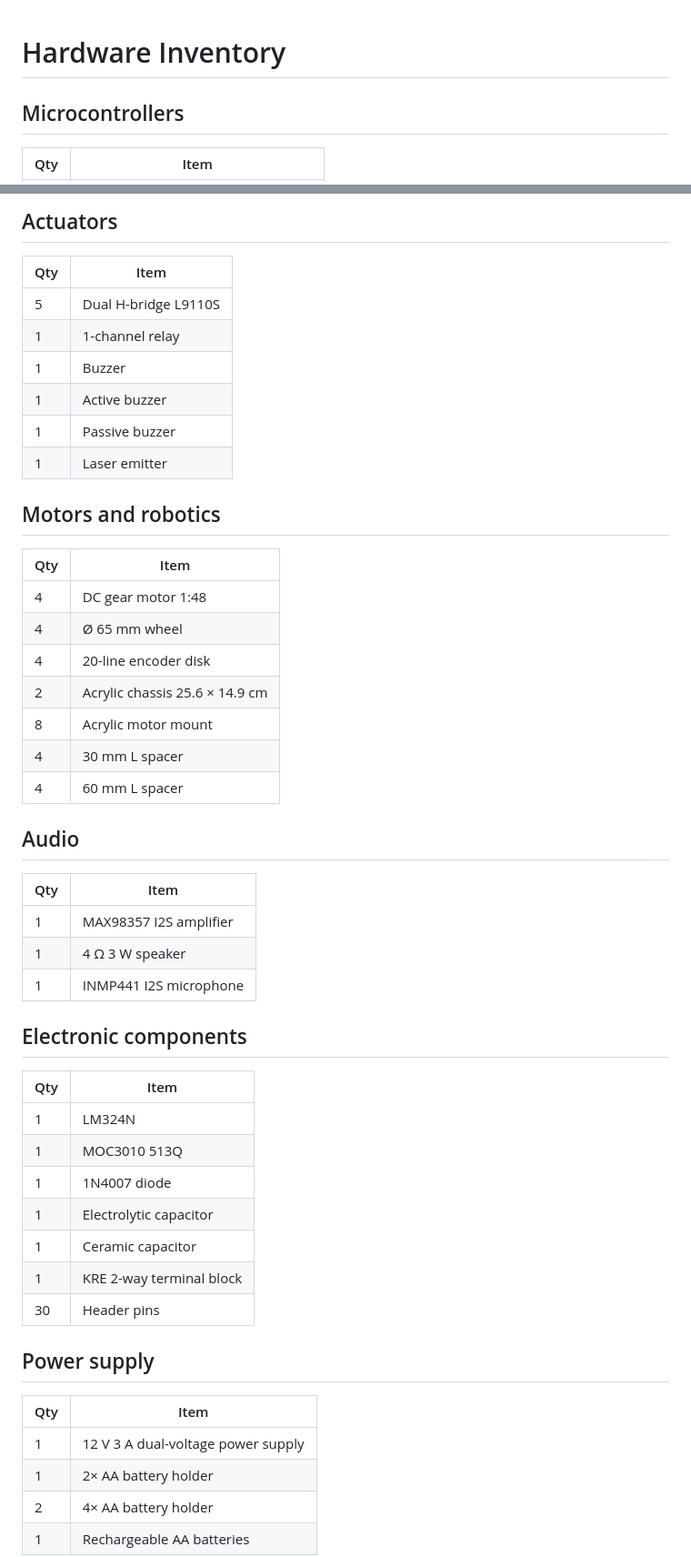
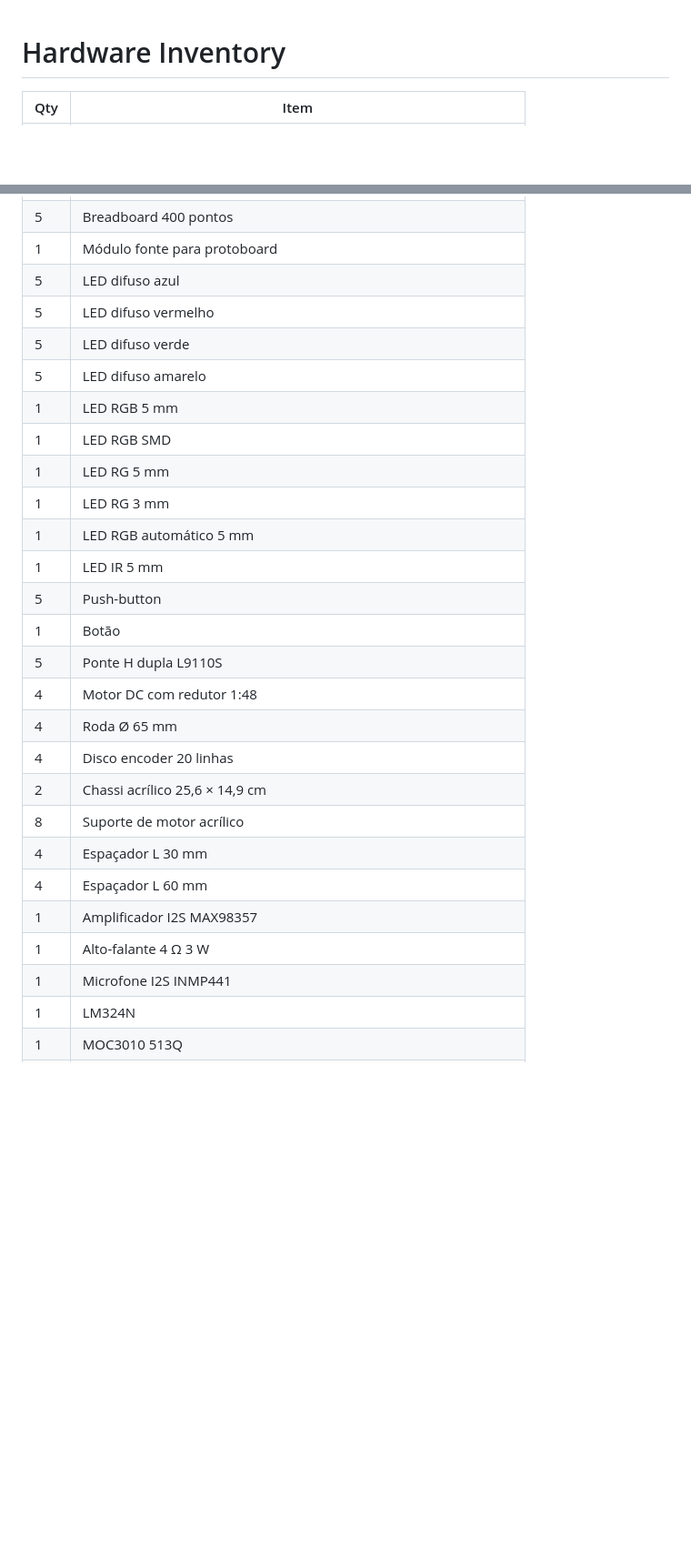
Before and after one commit to LuizEduPP/esp-projects, a Markdown page: docs/hardware-inventory.md, 2 parts joined by grey strips. Shown at 91% size. Drawn GitHub-style; blank space fills up the shorter version.

```diff
--- a/docs/hardware-inventory.md
+++ b/docs/hardware-inventory.md
@@ -1,6 +1,4 @@
 # Hardware Inventory
-
-## Microcontrollers
 
 | Qty | Item |
 |-----|------|
@@ -106,52 +72,27 @@
-## Actuators
-
-| Qty | Item |
-|-----|------|
-| 5 | Dual H-bridge L9110S |
-| 1 | 1-channel relay |
-| 1 | Buzzer |
-| 1 | Active buzzer |
-| 1 | Passive buzzer |
-| 1 | Laser emitter |
-
-## Motors and robotics
-
-| Qty | Item |
-|-----|------|
-| 4 | DC gear motor 1:48 |
-| 4 | Ø 65 mm wheel |
-| 4 | 20-line encoder disk |
-| 2 | Acrylic chassis 25.6 × 14.9 cm |
-| 8 | Acrylic motor mount |
-| 4 | 30 mm L spacer |
-| 4 | 60 mm L spacer |
-
-## Audio
-
-| Qty | Item |
-|-----|------|
-| 1 | MAX98357 I2S amplifier |
-| 1 | 4 Ω 3 W speaker |
-| 1 | INMP441 I2S microphone |
-
-## Electronic components
-
-| Qty | Item |
-|-----|------|
+| 5 | Breadboard 400 pontos |
+| 1 | Módulo fonte para protoboard |
+| 5 | LED difuso azul |
+| 5 | LED difuso vermelho |
+| 5 | LED difuso verde |
+| 5 | LED difuso amarelo |
+| 1 | LED RGB 5 mm |
+| 1 | LED RGB SMD |
+| 1 | LED RG 5 mm |
+| 1 | LED RG 3 mm |
+| 1 | LED RGB automático 5 mm |
+| 1 | LED IR 5 mm |
+| 5 | Push-button |
+| 1 | Botão |
+| 5 | Ponte H dupla L9110S |
+| 4 | Motor DC com redutor 1:48 |
+| 4 | Roda Ø 65 mm |
+| 4 | Disco encoder 20 linhas |
+| 2 | Chassi acrílico 25,6 × 14,9 cm |
+| 8 | Suporte de motor acrílico |
+| 4 | Espaçador L 30 mm |
+| 4 | Espaçador L 60 mm |
+| 1 | Amplificador I2S MAX98357 |
+| 1 | Alto-falante 4 Ω 3 W |
+| 1 | Microfone I2S INMP441 |
 | 1 | LM324N |
 | 1 | MOC3010 513Q |
-| 1 | 1N4007 diode |
-| 1 | Electrolytic capacitor |
-| 1 | Ceramic capacitor |
-| 1 | KRE 2-way terminal block |
-| 30 | Header pins |
-
-## Power supply
-
-| Qty | Item |
-|-----|------|
-| 1 | 12 V 3 A dual-voltage power supply |
-| 1 | 2× AA battery holder |
-| 2 | 4× AA battery holder |
-| 1 | Rechargeable AA batteries |
-
```
Also changed, not shown: other parts of docs/hardware-inventory.md (+77 -117 lines).
